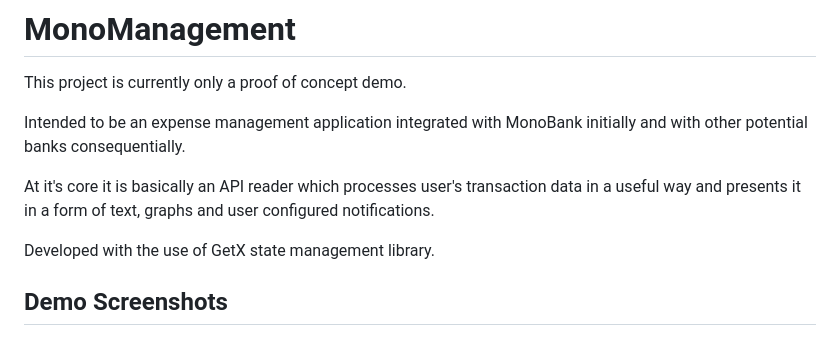
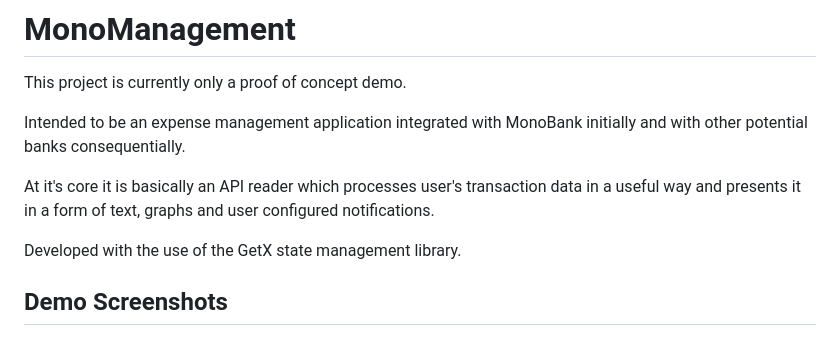
Before and after one commit to MiraculousNightingale/mono_management, a Markdown page: README.md, the part around the change. GitHub-like rendering.

```diff
--- a/README.md
+++ b/README.md
@@ -6,7 +6,7 @@ Intended to be an expense management application integrated with MonoBank initia
 
 At it's core it is basically an API reader which processes user's transaction data in a useful way and presents it in a form of text, graphs and user configured notifications.
 
-Developed with the use of GetX state management library.
+Developed with the use of the GetX state management library.
 
 ## Demo Screenshots
 ### Auth and card selection, per-card statements
```
